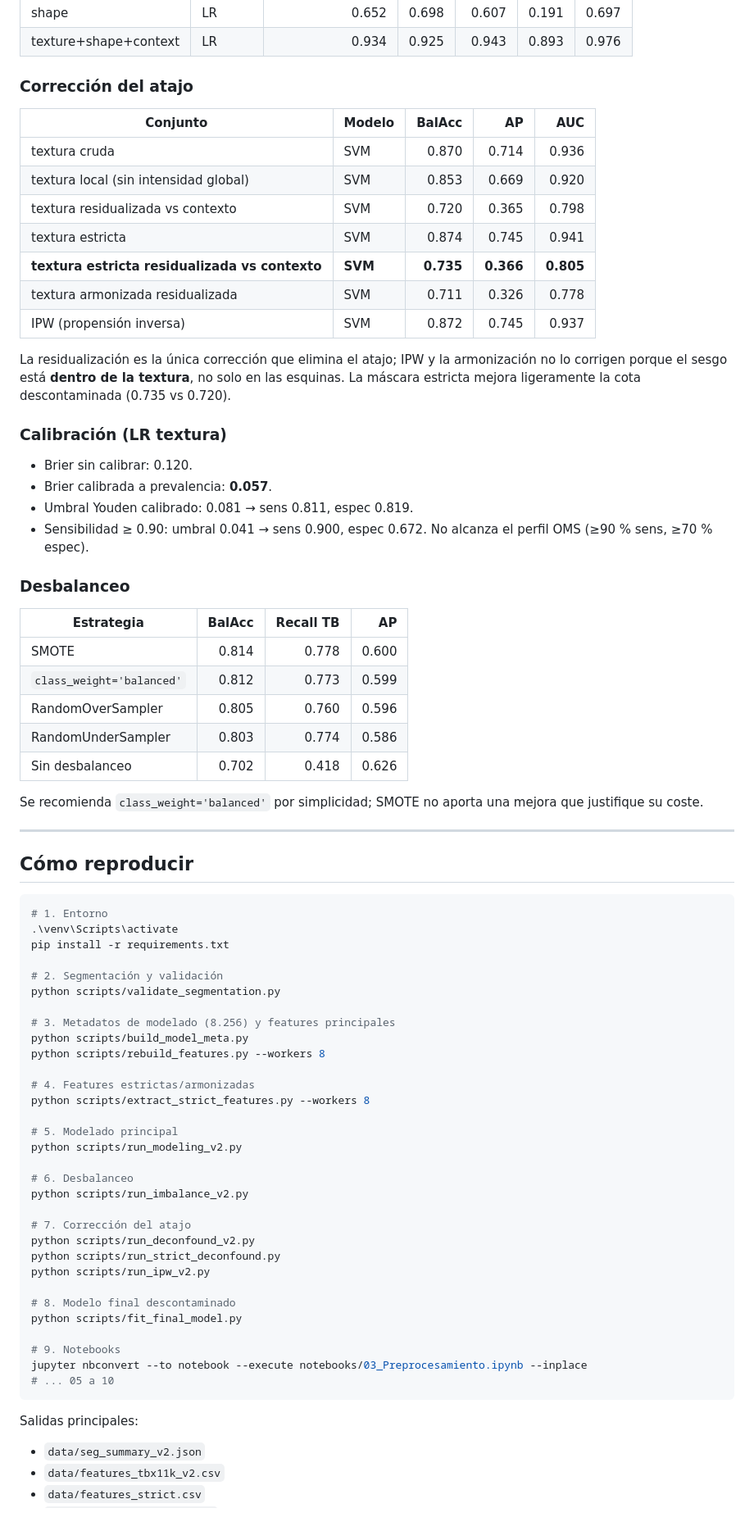
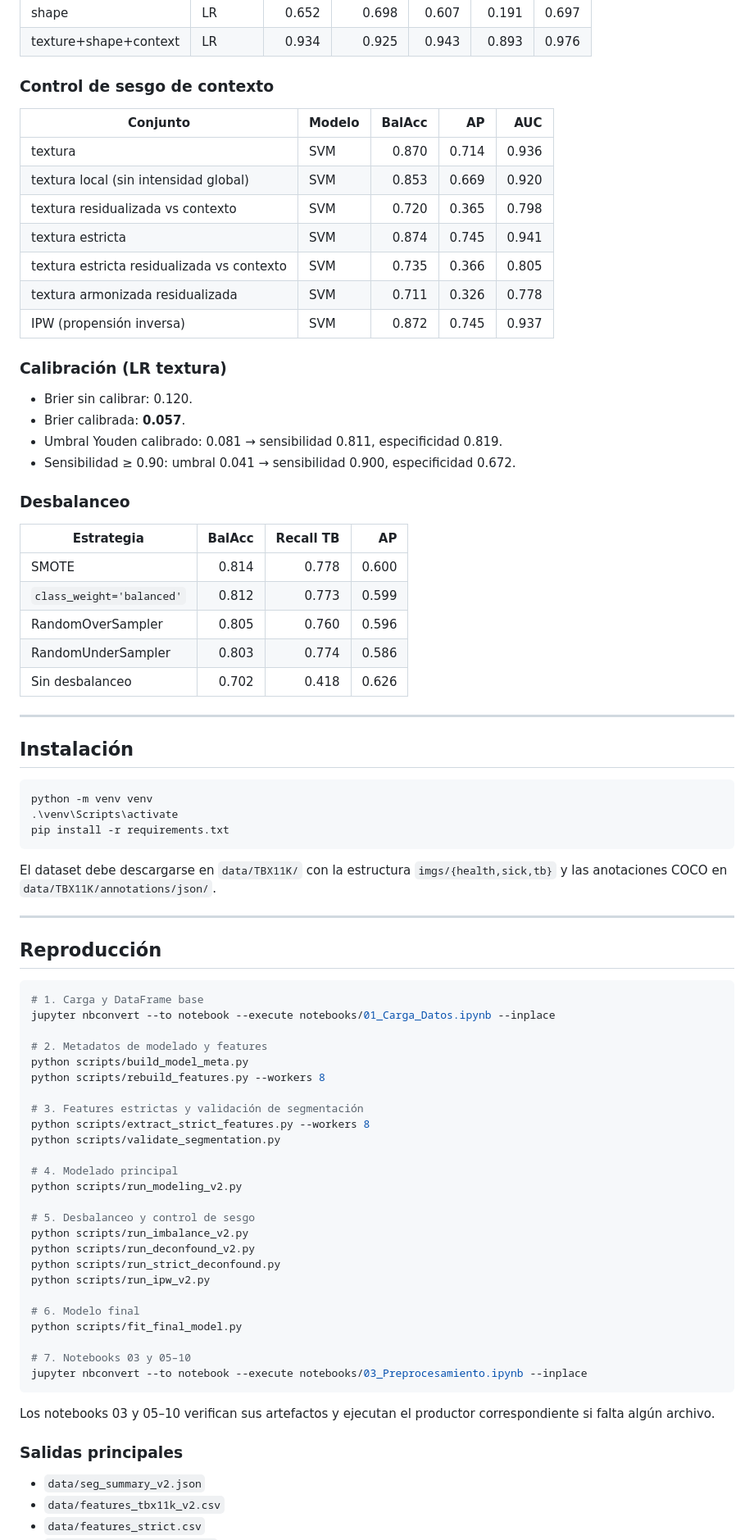
Before and after one commit to KevEstr/CAD_TBX11K, a Markdown page: README.md, the part around one of its changes. Shown at 82% size. Drawn GitHub-style; blank space fills up the shorter version.

````diff
--- a/README.md
+++ b/README.md
@@ -232,30 +188,24 @@ residual de forma que el baseline `shape` cuantifica.
 | shape | LR | 0.652 | 0.698 | 0.607 | 0.191 | 0.697 |
 | texture+shape+context | LR | 0.934 | 0.925 | 0.943 | 0.893 | 0.976 |
 
-### Corrección del atajo
+### Control de sesgo de contexto
 
 | Conjunto | Modelo | BalAcc | AP | AUC |
 |---|---|---:|---:|---:|
-| textura cruda | SVM | 0.870 | 0.714 | 0.936 |
+| textura | SVM | 0.870 | 0.714 | 0.936 |
 | textura local (sin intensidad global) | SVM | 0.853 | 0.669 | 0.920 |
 | textura residualizada vs contexto | SVM | 0.720 | 0.365 | 0.798 |
 | textura estricta | SVM | 0.874 | 0.745 | 0.941 |
-| **textura estricta residualizada vs contexto** | **SVM** | **0.735** | **0.366** | **0.805** |
+| textura estricta residualizada vs contexto | SVM | 0.735 | 0.366 | 0.805 |
 | textura armonizada residualizada | SVM | 0.711 | 0.326 | 0.778 |
 | IPW (propensión inversa) | SVM | 0.872 | 0.745 | 0.937 |
-
-La residualización es la única corrección que elimina el atajo; IPW y la
-armonización no lo corrigen porque el sesgo está **dentro de la textura**,
-no solo en las esquinas. La máscara estricta mejora ligeramente la cota
-descontaminada (0.735 vs 0.720).
 
 ### Calibración (LR textura)
 
 - Brier sin calibrar: 0.120.
-- Brier calibrada a prevalencia: **0.057**.
-- Umbral Youden calibrado: 0.081 → sens 0.811, espec 0.819.
-- Sensibilidad ≥ 0.90: umbral 0.041 → sens 0.900, espec 0.672. No alcanza el
-  perfil OMS (≥90 % sens, ≥70 % espec).
+- Brier calibrada: **0.057**.
+- Umbral Youden calibrado: 0.081 → sensibilidad 0.811, especificidad 0.819.
+- Sensibilidad ≥ 0.90: umbral 0.041 → sensibilidad 0.900, especificidad 0.672.
 
 ### Desbalanceo
 
@@ -267,48 +217,56 @@ descontaminada (0.735 vs 0.720).
 | RandomUnderSampler | 0.803 | 0.774 | 0.586 |
 | Sin desbalanceo | 0.702 | 0.418 | 0.626 |
 
-Se recomienda `class_weight='balanced'` por simplicidad; SMOTE no aporta una
-mejora que justifique su coste.
+---
+
+## Instalación
+
+```powershell
+python -m venv venv
+.\venv\Scripts\activate
+pip install -r requirements.txt
+```
+
+El dataset debe descargarse en `data/TBX11K/` con la estructura
+`imgs/{health,sick,tb}` y las anotaciones COCO en
+`data/TBX11K/annotations/json/`.
 
 ---
 
-## Cómo reproducir
+## Reproducción
 
 ```powershell
-# 1. Entorno
-.\venv\Scripts\activate
-pip install -r requirements.txt
+# 1. Carga y DataFrame base
+jupyter nbconvert --to notebook --execute notebooks/01_Carga_Datos.ipynb --inplace
 
-# 2. Segmentación y validación
-python scripts/validate_segmentation.py
-
-# 3. Metadatos de modelado (8.256) y features principales
+# 2. Metadatos de modelado y features
 python scripts/build_model_meta.py
 python scripts/rebuild_features.py --workers 8
 
-# 4. Features estrictas/armonizadas
+# 3. Features estrictas y validación de segmentación
 python scripts/extract_strict_features.py --workers 8
+python scripts/validate_segmentation.py
 
-# 5. Modelado principal
+# 4. Modelado principal
 python scripts/run_modeling_v2.py
 
-# 6. Desbalanceo
+# 5. Desbalanceo y control de sesgo
 python scripts/run_imbalance_v2.py
-
-# 7. Corrección del atajo
 python scripts/run_deconfound_v2.py
 python scripts/run_strict_deconfound.py
 python scripts/run_ipw_v2.py
 
-# 8. Modelo final descontaminado
+# 6. Modelo final
 python scripts/fit_final_model.py
 
-# 9. Notebooks
+# 7. Notebooks 03 y 05–10
 jupyter nbconvert --to notebook --execute notebooks/03_Preprocesamiento.ipynb --inplace
-# ... 05 a 10
 ```
 
-Salidas principales:
+Los notebooks 03 y 05–10 verifican sus artefactos y ejecutan el productor
+correspondiente si falta algún archivo.
+
+### Salidas principales
 
 - `data/seg_summary_v2.json`
 - `data/features_tbx11k_v2.csv`
````
Also changed, not shown: other parts of README.md (+98 -152 lines).
